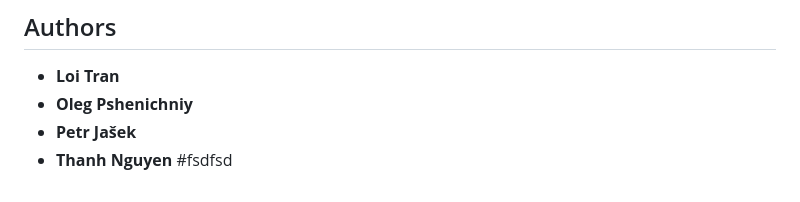
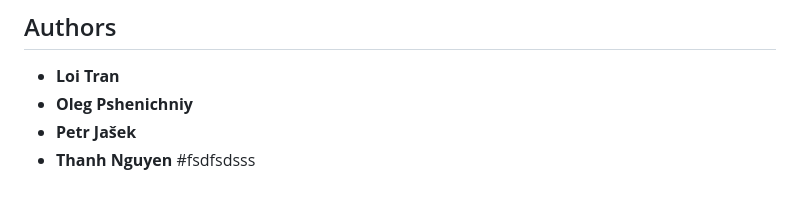
Before and after one commit to trankhanh040147/video-server, a Markdown page: README.md, the part around the change. Drawn GitHub-style.

Commit message:
test deploy CIC

```diff
--- a/README.md
+++ b/README.md
@@ -222,4 +222,4 @@ NOTE: If `HTTP_RANGE` header is specified - chunked video will be streamed, else
 * **Oleg Pshenichniy**
 * **Petr Jašek**
 * **Thanh Nguyen**
-#fsdfsd
+#fsdfsdsss
```
